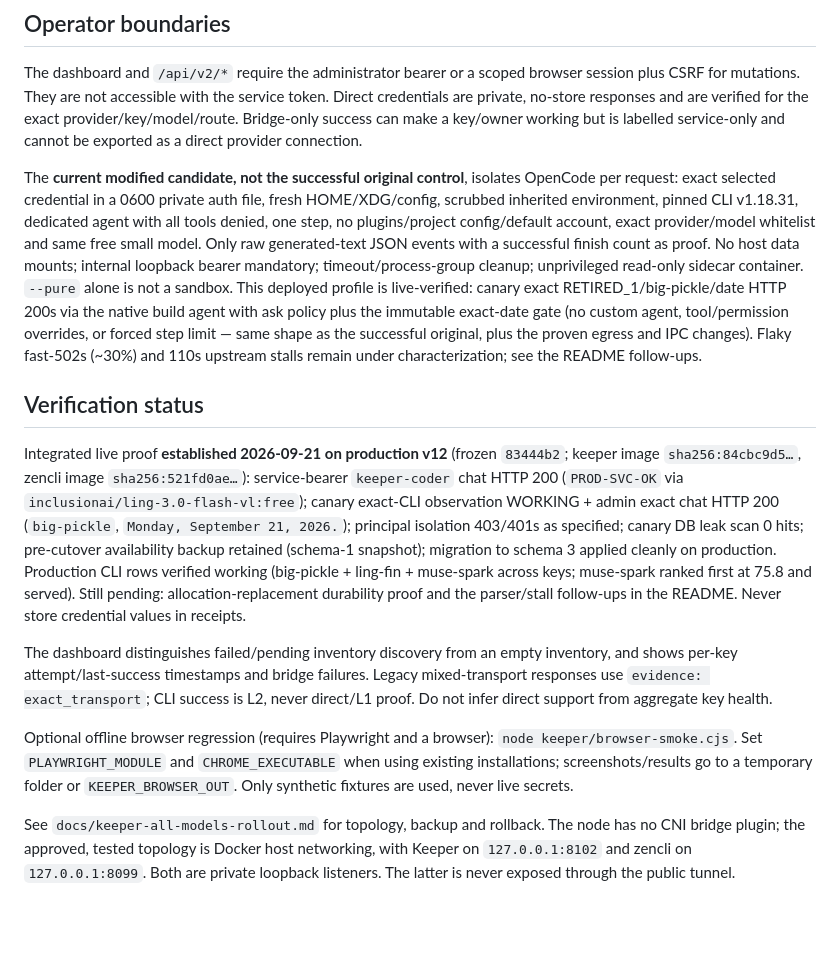
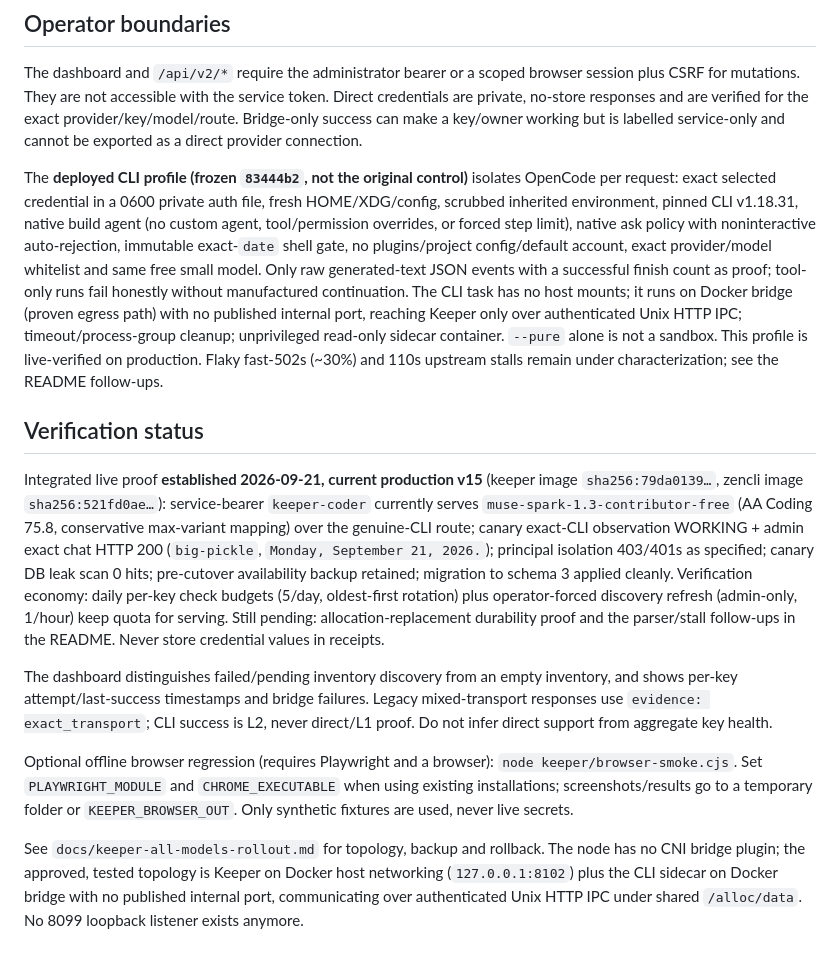
Before and after one commit to KSonny4/x-as-llm-api, a Markdown page: docs/engineering-guidance.md, the part around the change. GitHub-like rendering; blank space fills up the shorter version.

Commit message:
docs: guidance matches v15 reality (no custom agent, no 8099, budgets, muse top)

```diff
--- a/docs/engineering-guidance.md
+++ b/docs/engineering-guidance.md
@@ -63,35 +63,36 @@ Direct credentials are private, no-store responses and are verified for the exac
 provider/key/model/route. Bridge-only success can make a key/owner working but is
 labelled service-only and cannot be exported as a direct provider connection.
 
-The **current modified candidate, not the successful original control**, isolates
+The **deployed CLI profile (frozen `83444b2`, not the original control)** isolates
 OpenCode per request: exact selected credential in a 0600
 private auth file, fresh HOME/XDG/config, scrubbed inherited environment, pinned
-CLI v1.18.31, dedicated agent with all tools denied, one step, no plugins/project
-config/default account, exact provider/model whitelist and same free small model.
-Only raw generated-text JSON events with a successful finish count as proof.
-No host data mounts; internal loopback bearer mandatory; timeout/process-group
-cleanup; unprivileged read-only sidecar container. `--pure` alone is not a sandbox.
-This deployed profile is live-verified: canary exact RETIRED_1/big-pickle/date
-HTTP 200s via the native build agent with ask policy plus the immutable
-exact-date gate (no custom agent, tool/permission overrides, or forced step
-limit — same shape as the successful original, plus the proven egress and IPC
-changes). Flaky fast-502s (~30%) and 110s upstream stalls remain under
-characterization; see the README follow-ups.
+CLI v1.18.31, native build agent (no custom agent, tool/permission overrides,
+or forced step limit), native ask policy with noninteractive auto-rejection,
+immutable exact-`date` shell gate, no plugins/project config/default account,
+exact provider/model whitelist and same free small model.
+Only raw generated-text JSON events with a successful finish count as proof;
+tool-only runs fail honestly without manufactured continuation.
+The CLI task has no host mounts; it runs on Docker bridge (proven egress path)
+with no published internal port, reaching Keeper only over authenticated Unix
+HTTP IPC; timeout/process-group cleanup; unprivileged read-only sidecar
+container. `--pure` alone is not a sandbox.
+This profile is live-verified on production. Flaky fast-502s (~30%) and 110s
+upstream stalls remain under characterization; see the README follow-ups.
 
 ## Verification status
 
-Integrated live proof **established 2026-09-21 on production v12** (frozen
-`83444b2`; keeper image `sha256:84cbc9d5…`, zencli image `sha256:521fd0ae…`):
-service-bearer `keeper-coder` chat HTTP 200 (`PROD-SVC-OK` via
-`inclusionai/ling-3.0-flash-vl:free`); canary exact-CLI observation WORKING +
-admin exact chat HTTP 200 (`big-pickle`, `Monday, September 21, 2026.`);
-principal isolation 403/401s as specified; canary DB leak scan 0 hits;
-pre-cutover availability backup retained (schema-1 snapshot); migration to
-schema 3 applied cleanly on production. Production CLI rows verified working
-(big-pickle + ling-fin + muse-spark across keys; muse-spark ranked first at
-75.8 and served). Still pending: allocation-replacement durability proof and
-the parser/stall follow-ups in the README. Never store credential values in
-receipts.
+Integrated live proof **established 2026-09-21, current production v15**
+(keeper image `sha256:79da0139…`, zencli image `sha256:521fd0ae…`):
+service-bearer `keeper-coder` currently serves `muse-spark-1.3-contributor-free`
+(AA Coding 75.8, conservative max-variant mapping) over the genuine-CLI route;
+canary exact-CLI observation WORKING + admin exact chat HTTP 200 (`big-pickle`,
+`Monday, September 21, 2026.`); principal isolation 403/401s as specified;
+canary DB leak scan 0 hits; pre-cutover availability backup retained;
+migration to schema 3 applied cleanly. Verification economy: daily per-key
+check budgets (5/day, oldest-first rotation) plus operator-forced discovery
+refresh (admin-only, 1/hour) keep quota for serving. Still pending:
+allocation-replacement durability proof and the parser/stall follow-ups in the
+README. Never store credential values in receipts.
 
 The dashboard distinguishes failed/pending inventory discovery from an empty
 inventory, and shows per-key attempt/last-success timestamps and bridge failures.
@@ -104,6 +105,7 @@ when using existing installations; screenshots/results go to a temporary folder
 or `KEEPER_BROWSER_OUT`. Only synthetic fixtures are used, never live secrets.
 
 See `docs/keeper-all-models-rollout.md` for topology, backup and rollback. The node
-has no CNI bridge plugin; the approved, tested topology is Docker host networking,
-with Keeper on `127.0.0.1:8102` and zencli on `127.0.0.1:8099`. Both are private
-loopback listeners. The latter is never exposed through the public tunnel.
+has no CNI bridge plugin; the approved, tested topology is Keeper on Docker host
+networking (`127.0.0.1:8102`) plus the CLI sidecar on Docker bridge with no
+published internal port, communicating over authenticated Unix HTTP IPC under
+shared `/alloc/data`. No 8099 loopback listener exists anymore.
```
